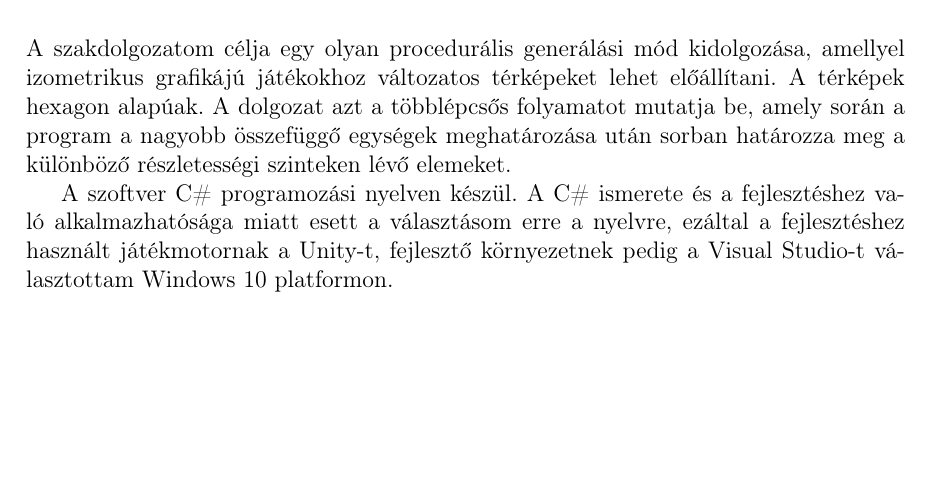
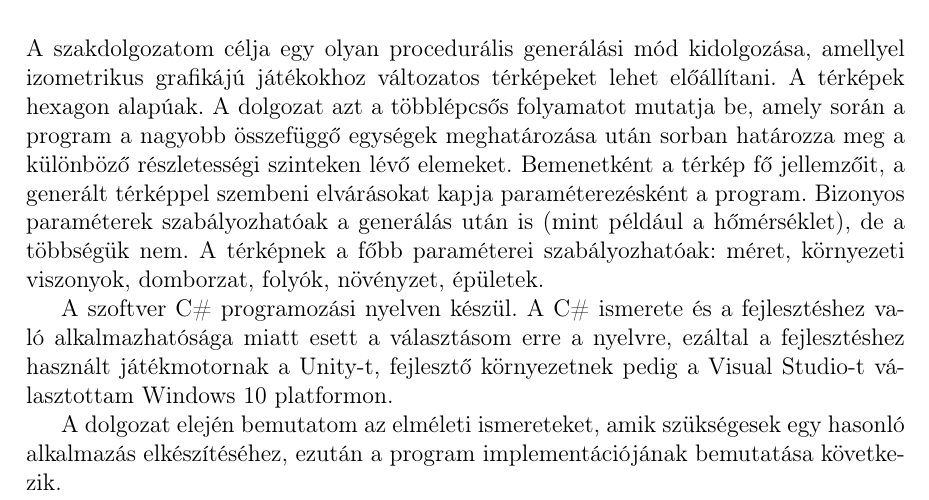
Before and after one commit to piller-imre/Szakdolgozat, a LaTeX document (dolgozat/dolgozat.tex, which reads dolgozat/fejezetek/bevezetes.tex): part of page 7 of 57, cut so that both start at the same text, the shorter picture padded with empty space. Compiled offline with pdfLaTeX.

Commit message:
módosítás

```diff
--- a/dolgozat/fejezetek/bevezetes.tex
+++ b/dolgozat/fejezetek/bevezetes.tex
@@ -1,8 +1,10 @@
 \chapter*{Bevezetés}
 \addcontentsline{toc}{chapter}{Bevezetés}
 
-A szakdolgozatom célja egy olyan procedurális generálási mód kidolgozása, amellyel izometrikus grafikájú játékokhoz változatos térképeket lehet előállítani. A térképek hexagon alapúak. A dolgozat azt a többlépcsős folyamatot mutatja be, amely során a program a nagyobb összefüggő egységek meghatározása után sorban határozza meg a különböző részletességi szinteken lévő elemeket.
+A szakdolgozatom célja egy olyan procedurális generálási mód kidolgozása, amellyel izometrikus grafikájú játékokhoz változatos térképeket lehet előállítani. A térképek hexagon alapúak. A dolgozat azt a többlépcsős folyamatot mutatja be, amely során a program a nagyobb összefüggő egységek meghatározása után sorban határozza meg a különböző részletességi szinteken lévő elemeket. Bemenetként a térkép fő jellemzőit, a generált térképpel szembeni elvárásokat kapja paraméterezésként a program. Bizonyos paraméterek szabályozhatóak a generálás után is (mint például a hőmérséklet), de a többségük nem. A térképnek a főbb paraméterei szabályozhatóak: méret, környezeti viszonyok, domborzat, folyók, növényzet, épületek.
 
 A szoftver C\# programozási nyelven készül. A C\# ismerete és a fejlesztéshez való alkalmazhatósága miatt esett a választásom erre a nyelvre, ezáltal a fejlesztéshez használt játékmotornak a Unity-t, fejlesztő környezetnek pedig a Visual Studio-t választottam Windows 10 platformon.
 
+A dolgozat elején bemutatom az elméleti ismereteket, amik szükségesek egy hasonló alkalmazás elkészítéséhez, ezután a program implementációjának bemutatása következik.
+
 % TODO: Érdemes lenne még néhány dolgot írni az eltervezett dolgokról, a megoldandó probléma fontosságáról.
```
